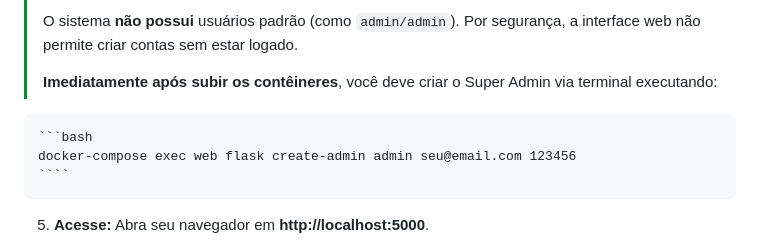
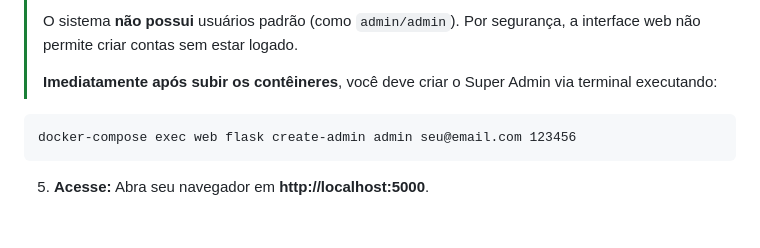
Before and after one commit to pedroicaro217/Email_AI_Tool_Web, a Markdown page: README.md, the part around the change. Rendered like a GitHub page; blank space fills up the shorter version.

Commit message:
Update admin creation instructions in README
Removed code block formatting from admin creation instructions.

`````diff
--- a/README.md
+++ b/README.md
@@ -101,9 +101,7 @@ A aplicação foi totalmente "conteinerizada". Você não precisa instalar Pytho
 >
 > **Imediatamente após subir os contêineres**, você deve criar o Super Admin via terminal executando:
 
-    ```bash
     docker-compose exec web flask create-admin admin seu@email.com 123456
-    ````
 
 5.  **Acesse:**
     Abra seu navegador em **http://localhost:5000**.
`````
